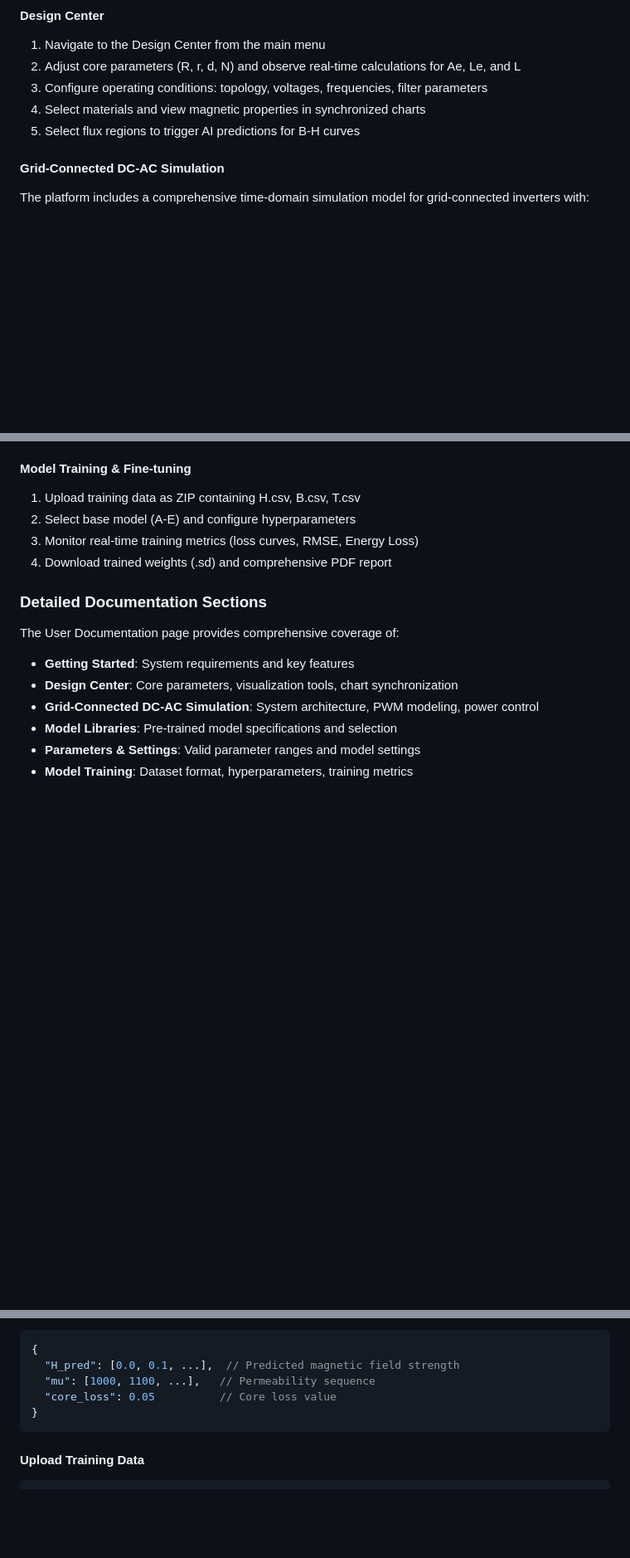
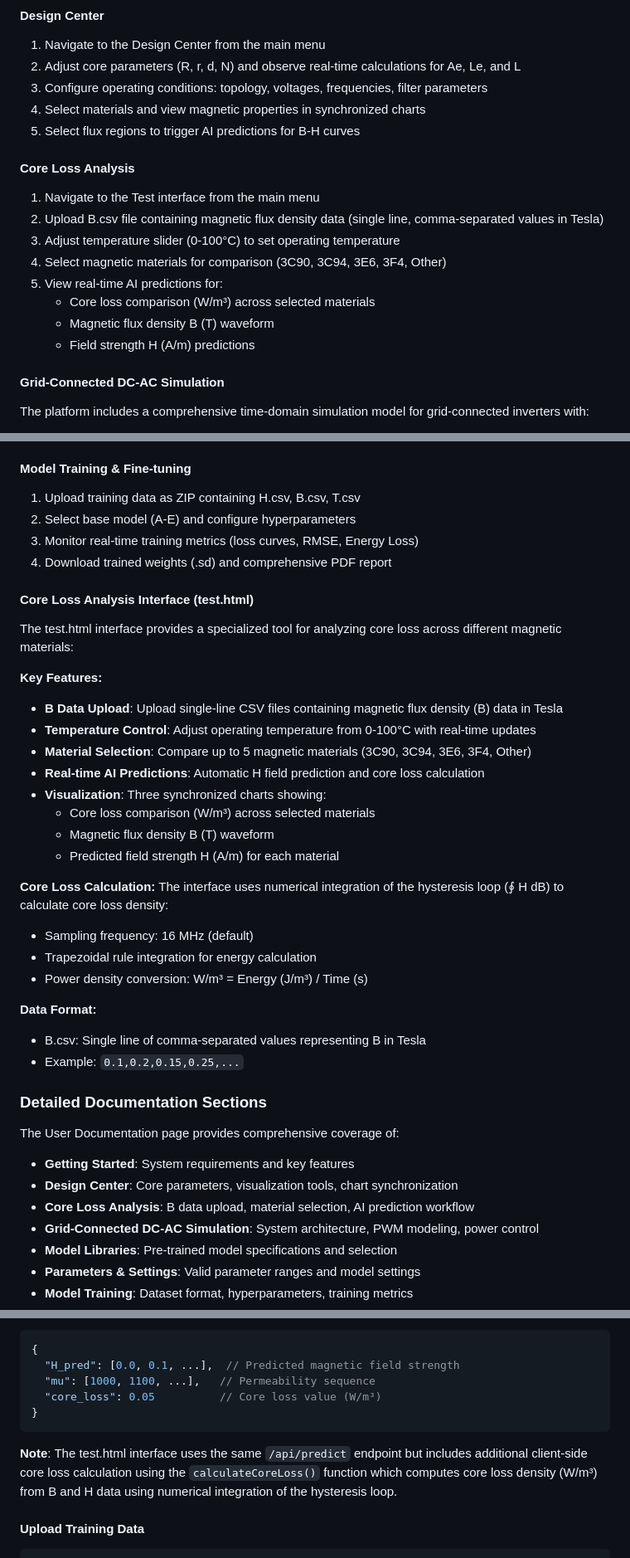
Before and after one commit to ouihon/LSTM-DAO-Inference, a Markdown page: README.md, 3 parts joined by grey strips. Shown at 83% size. GitHub-like rendering; blank space fills up the shorter version.

Commit message:
docs: update README.md with test.html core loss analysis documentation

````diff
--- a/README.md
+++ b/README.md
@@ -99,6 +101,16 @@ For comprehensive documentation with detailed instructions, examples, and troubl
 3. Configure operating conditions: topology, voltages, frequencies, filter parameters
 4. Select materials and view magnetic properties in synchronized charts
 5. Select flux regions to trigger AI predictions for B-H curves
+
+#### Core Loss Analysis
+1. Navigate to the Test interface from the main menu
+2. Upload B.csv file containing magnetic flux density data (single line, comma-separated values in Tesla)
+3. Adjust temperature slider (0-100°C) to set operating temperature
+4. Select magnetic materials for comparison (3C90, 3C94, 3E6, 3F4, Other)
+5. View real-time AI predictions for:
+   - Core loss comparison (W/m³) across selected materials
+   - Magnetic flux density B (T) waveform
+   - Field strength H (A/m) predictions
 
 #### Grid-Connected DC-AC Simulation
 The platform includes a comprehensive time-domain simulation model for grid-connected inverters with:
@@ -122,10 +134,34 @@ Access pre-trained neural network models for five magnetic materials:
 3. Monitor real-time training metrics (loss curves, RMSE, Energy Loss)
 4. Download trained weights (.sd) and comprehensive PDF report
 
+#### Core Loss Analysis Interface (test.html)
+The test.html interface provides a specialized tool for analyzing core loss across different magnetic materials:
+
+**Key Features:**
+- **B Data Upload**: Upload single-line CSV files containing magnetic flux density (B) data in Tesla
+- **Temperature Control**: Adjust operating temperature from 0-100°C with real-time updates
+- **Material Selection**: Compare up to 5 magnetic materials (3C90, 3C94, 3E6, 3F4, Other)
+- **Real-time AI Predictions**: Automatic H field prediction and core loss calculation
+- **Visualization**: Three synchronized charts showing:
+  - Core loss comparison (W/m³) across selected materials
+  - Magnetic flux density B (T) waveform
+  - Predicted field strength H (A/m) for each material
+
+**Core Loss Calculation:**
+The interface uses numerical integration of the hysteresis loop (∮ H dB) to calculate core loss density:
+- Sampling frequency: 16 MHz (default)
+- Trapezoidal rule integration for energy calculation
+- Power density conversion: W/m³ = Energy (J/m³) / Time (s)
+
+**Data Format:**
+- B.csv: Single line of comma-separated values representing B in Tesla
+- Example: `0.1,0.2,0.15,0.25,...`
+
 ### Detailed Documentation Sections
 The User Documentation page provides comprehensive coverage of:
 - **Getting Started**: System requirements and key features
 - **Design Center**: Core parameters, visualization tools, chart synchronization
+- **Core Loss Analysis**: B data upload, material selection, AI prediction workflow
 - **Grid-Connected DC-AC Simulation**: System architecture, PWM modeling, power control
 - **Model Libraries**: Pre-trained model specifications and selection
 - **Parameters & Settings**: Valid parameter ranges and model settings
@@ -156,9 +192,11 @@ Response:
 {
   "H_pred": [0.0, 0.1, ...],  // Predicted magnetic field strength
   "mu": [1000, 1100, ...],   // Permeability sequence
-  "core_loss": 0.05          // Core loss value
+  "core_loss": 0.05          // Core loss value (W/m³)
 }
 ```
+
+**Note**: The test.html interface uses the same `/api/predict` endpoint but includes additional client-side core loss calculation using the `calculateCoreLoss()` function which computes core loss density (W/m³) from B and H data using numerical integration of the hysteresis loop.
 
 #### Upload Training Data
 
````
Also changed, not shown: other parts of README.md (+2 -0 lines).
